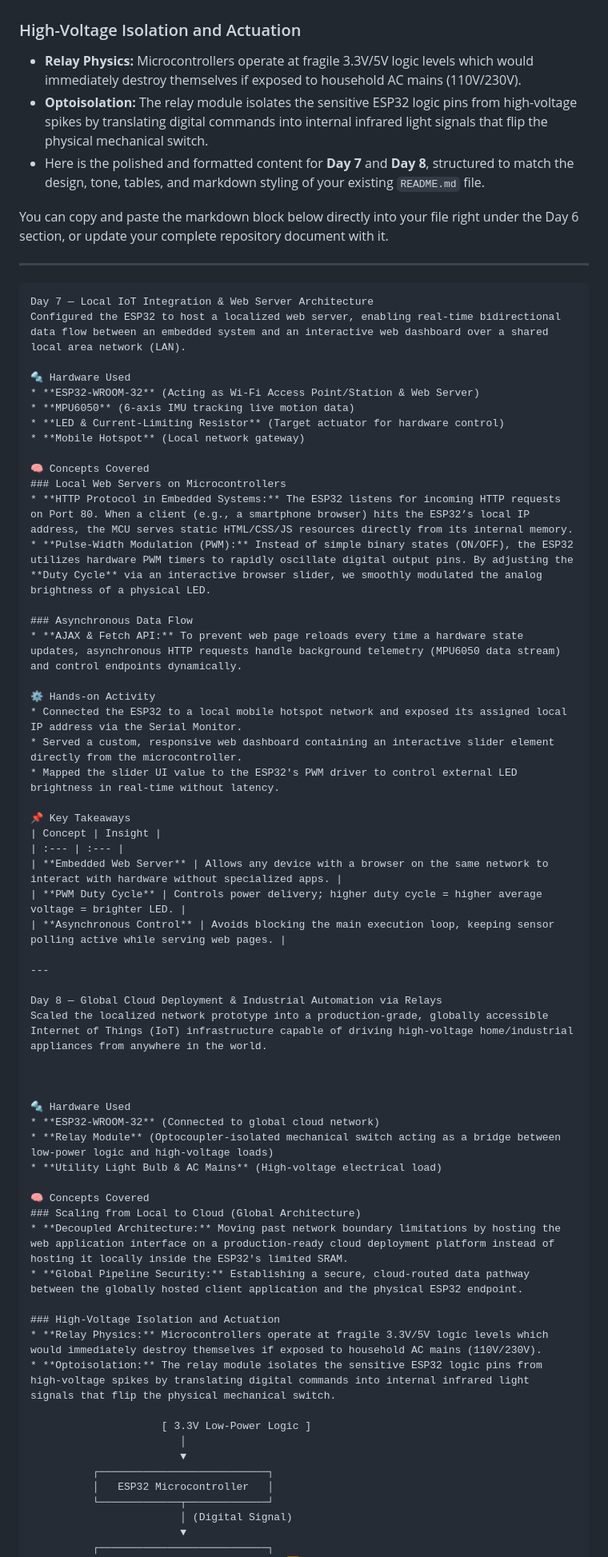
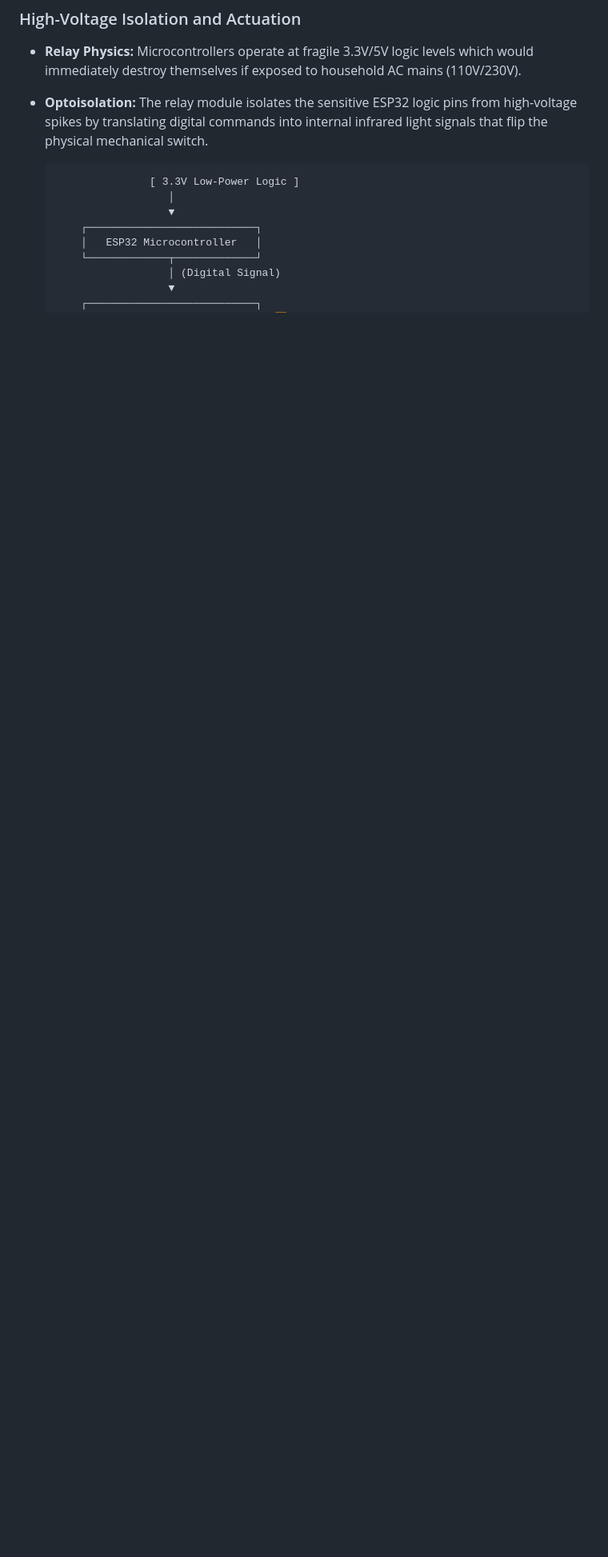
Before and after one commit to aryavijayan22244700-sudo/Edge-IoT-Smart-Automation-, a Markdown page: README.md, the part around one of its changes. Shown at 80% size. Drawn GitHub-style; blank space fills up the shorter version.

````diff
--- a/README.md
+++ b/README.md
@@ -348,62 +348,6 @@ Scaled the localized network prototype into a production-grade, globally accessi
 ### High-Voltage Isolation and Actuation
 * **Relay Physics:** Microcontrollers operate at fragile 3.3V/5V logic levels which would immediately destroy themselves if exposed to household AC mains (110V/230V).
 * **Optoisolation:** The relay module isolates the sensitive ESP32 logic pins from high-voltage spikes by translating digital commands into internal infrared light signals that flip the physical mechanical switch.
-* Here is the polished and formatted content for **Day 7** and **Day 8**, structured to match the design, tone, tables, and markdown styling of your existing `README.md` file.
-
-You can copy and paste the markdown block below directly into your file right under the Day 6 section, or update your complete repository document with it.
-
----
-
-```markdown
-Day 7 — Local IoT Integration & Web Server Architecture
-Configured the ESP32 to host a localized web server, enabling real-time bidirectional data flow between an embedded system and an interactive web dashboard over a shared local area network (LAN).
-
-🔩 Hardware Used
-* **ESP32-WROOM-32** (Acting as Wi-Fi Access Point/Station & Web Server)
-* **MPU6050** (6-axis IMU tracking live motion data)
-* **LED & Current-Limiting Resistor** (Target actuator for hardware control)
-* **Mobile Hotspot** (Local network gateway)
-
-🧠 Concepts Covered
-### Local Web Servers on Microcontrollers
-* **HTTP Protocol in Embedded Systems:** The ESP32 listens for incoming HTTP requests on Port 80. When a client (e.g., a smartphone browser) hits the ESP32’s local IP address, the MCU serves static HTML/CSS/JS resources directly from its internal memory.
-* **Pulse-Width Modulation (PWM):** Instead of simple binary states (ON/OFF), the ESP32 utilizes hardware PWM timers to rapidly oscillate digital output pins. By adjusting the **Duty Cycle** via an interactive browser slider, we smoothly modulated the analog brightness of a physical LED.
-
-### Asynchronous Data Flow
-* **AJAX & Fetch API:** To prevent web page reloads every time a hardware state updates, asynchronous HTTP requests handle background telemetry (MPU6050 data stream) and control endpoints dynamically.
-
-⚙️ Hands-on Activity
-* Connected the ESP32 to a local mobile hotspot network and exposed its assigned local IP address via the Serial Monitor.
-* Served a custom, responsive web dashboard containing an interactive slider element directly from the microcontroller.
-* Mapped the slider UI value to the ESP32's PWM driver to control external LED brightness in real-time without latency.
-
-📌 Key Takeaways
-| Concept | Insight |
-| :--- | :--- |
-| **Embedded Web Server** | Allows any device with a browser on the same network to interact with hardware without specialized apps. |
-| **PWM Duty Cycle** | Controls power delivery; higher duty cycle = higher average voltage = brighter LED. |
-| **Asynchronous Control** | Avoids blocking the main execution loop, keeping sensor polling active while serving web pages. |
-
----
-
-Day 8 — Global Cloud Deployment & Industrial Automation via Relays
-Scaled the localized network prototype into a production-grade, globally accessible Internet of Things (IoT) infrastructure capable of driving high-voltage home/industrial appliances from anywhere in the world.
-
-
-
-🔩 Hardware Used
-* **ESP32-WROOM-32** (Connected to global cloud network)
-* **Relay Module** (Optocoupler-isolated mechanical switch acting as a bridge between low-power logic and high-voltage loads)
-* **Utility Light Bulb & AC Mains** (High-voltage electrical load)
-
-🧠 Concepts Covered
-### Scaling from Local to Cloud (Global Architecture)
-* **Decoupled Architecture:** Moving past network boundary limitations by hosting the web application interface on a production-ready cloud deployment platform instead of hosting it locally inside the ESP32's limited SRAM.
-* **Global Pipeline Security:** Establishing a secure, cloud-routed data pathway between the globally hosted client application and the physical ESP32 endpoint.
-
-### High-Voltage Isolation and Actuation
-* **Relay Physics:** Microcontrollers operate at fragile 3.3V/5V logic levels which would immediately destroy themselves if exposed to household AC mains (110V/230V).
-* **Optoisolation:** The relay module isolates the sensitive ESP32 logic pins from high-voltage spikes by translating digital commands into internal infrared light signals that flip the physical mechanical switch.
 
                      [ 3.3V Low-Power Logic ]
                         │
````
Also changed, not shown: other parts of README.md (+1 -9 lines).
